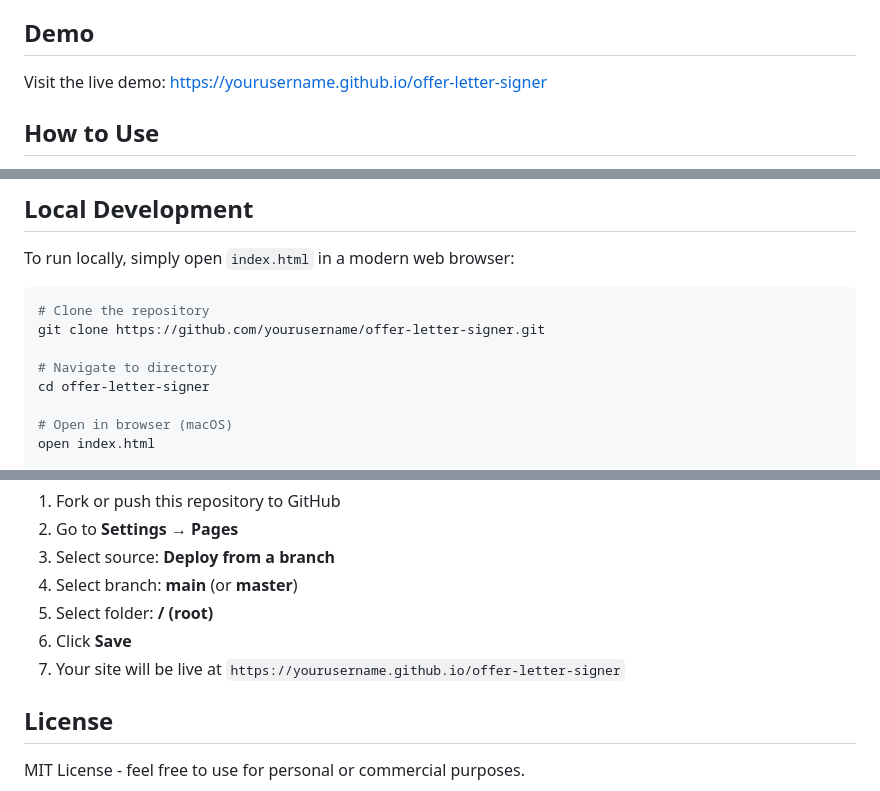
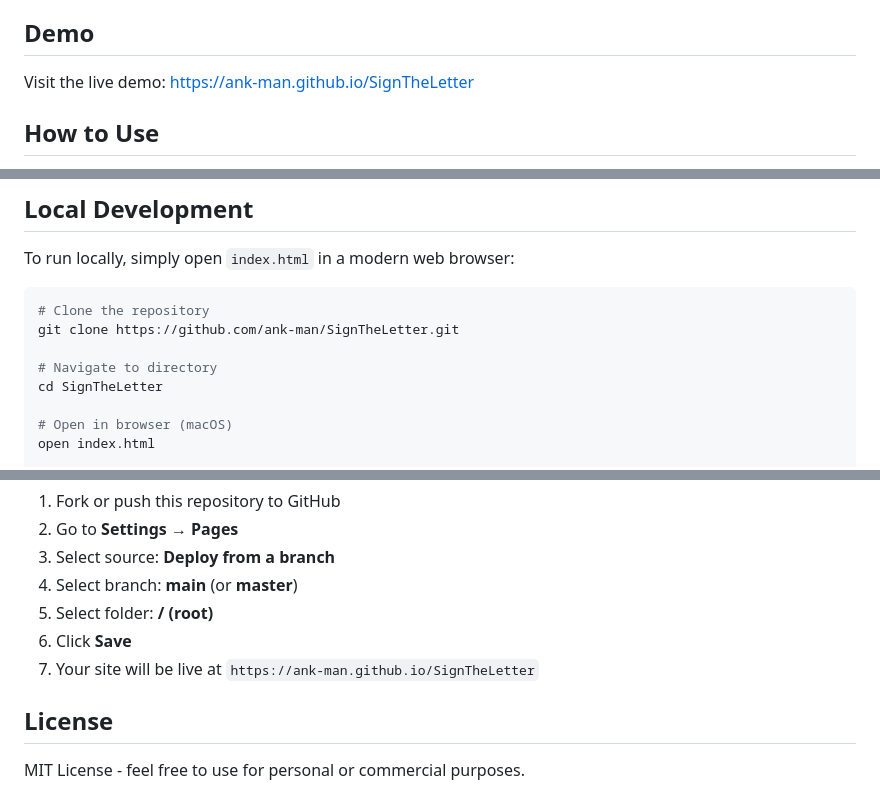
Before and after one commit to ank-man/SignTheLetter, a Markdown page: README.md, 3 parts joined by grey strips. Rendered like a GitHub page.

Commit message:
Update README with correct URLs

````diff
--- a/README.md
+++ b/README.md
@@ -17,7 +17,7 @@ A client-side PDF signing tool that runs entirely in your browser. No files are
 
 ## Demo
 
-Visit the live demo: [https://yourusername.github.io/offer-letter-signer](https://yourusername.github.io/offer-letter-signer)
+Visit the live demo: [https://ank-man.github.io/SignTheLetter](https://ank-man.github.io/SignTheLetter)
 
 ## How to Use
 
@@ -61,10 +61,10 @@ To run locally, simply open `index.html` in a modern web browser:
 
 ```bash
 # Clone the repository
-git clone https://github.com/yourusername/offer-letter-signer.git
+git clone https://github.com/ank-man/SignTheLetter.git
 
 # Navigate to directory
-cd offer-letter-signer
+cd SignTheLetter
 
 # Open in browser (macOS)
 open index.html
@@ -101,7 +101,7 @@ This project is configured to work with GitHub Pages out of the box:
 4. Select branch: **main** (or **master**)
 5. Select folder: **/ (root)**
 6. Click **Save**
-7. Your site will be live at `https://yourusername.github.io/offer-letter-signer`
+7. Your site will be live at `https://ank-man.github.io/SignTheLetter`
 
 ## License
 
````
